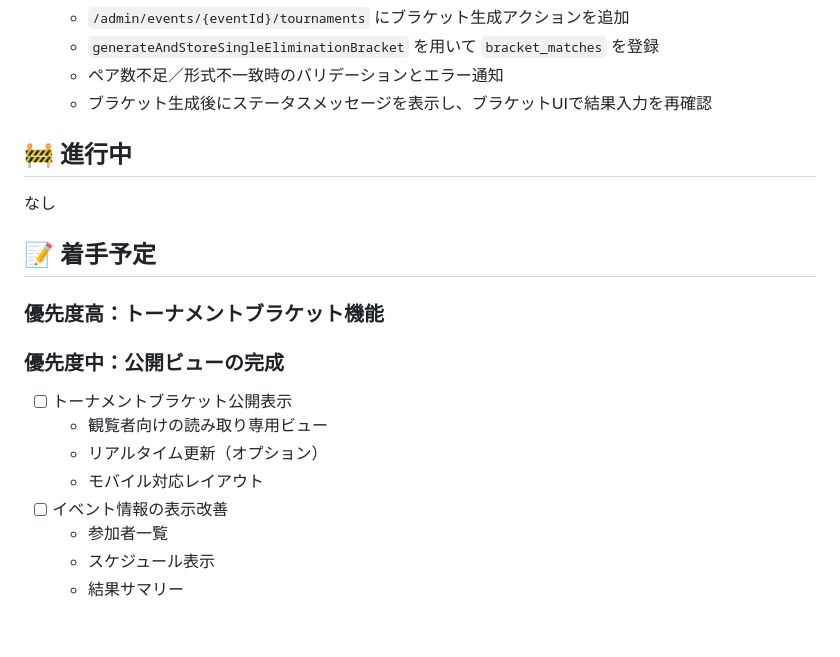
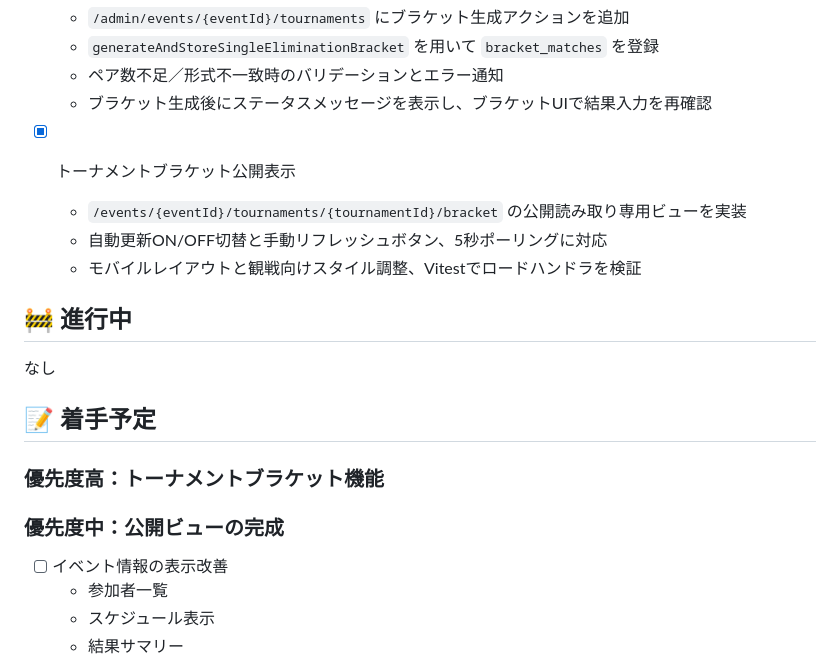
Before and after one commit to kaijohn-ad/exvs-tournaments, a Markdown page: docs/TODO.md, the part around the change printed below. Rendered like a GitHub page; blank space fills up the shorter version.

Commit message:
docs: record public bracket view completion

```diff
--- a/docs/TODO.md
+++ b/docs/TODO.md
@@ -109,6 +109,10 @@
   - `generateAndStoreSingleEliminationBracket` を用いて `bracket_matches` を登録
   - ペア数不足／形式不一致時のバリデーションとエラー通知
   - ブラケット生成後にステータスメッセージを表示し、ブラケットUIで結果入力を再確認
+- [x] トーナメントブラケット公開表示
+  - `/events/{eventId}/tournaments/{tournamentId}/bracket` の公開読み取り専用ビューを実装
+  - 自動更新ON/OFF切替と手動リフレッシュボタン、5秒ポーリングに対応
+  - モバイルレイアウトと観戦向けスタイル調整、Vitestでロードハンドラを検証
 
 ## 🚧 進行中
 なし
@@ -117,10 +121,6 @@
 
 ### 優先度高：トーナメントブラケット機能
 ### 優先度中：公開ビューの完成
-- [ ] トーナメントブラケット公開表示
-  - 観覧者向けの読み取り専用ビュー
-  - リアルタイム更新（オプション）
-  - モバイル対応レイアウト
 - [ ] イベント情報の表示改善
   - 参加者一覧
   - スケジュール表示
```
Also changed, not shown: other parts of docs/TODO.md (+1 -1 lines).
